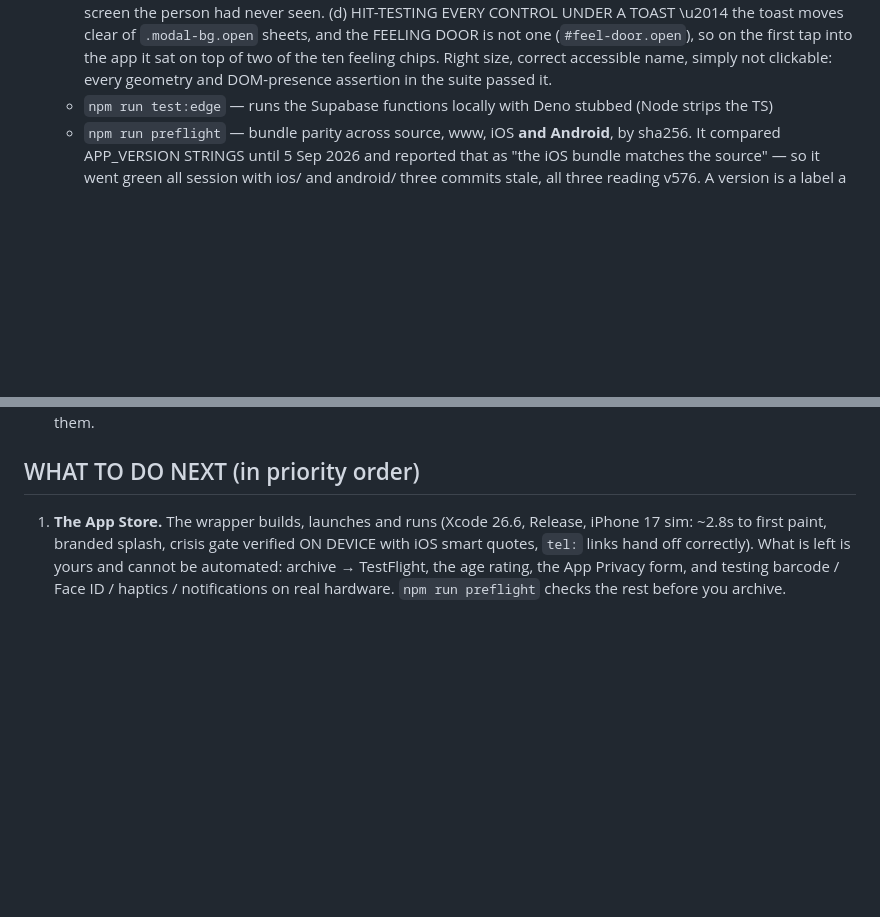
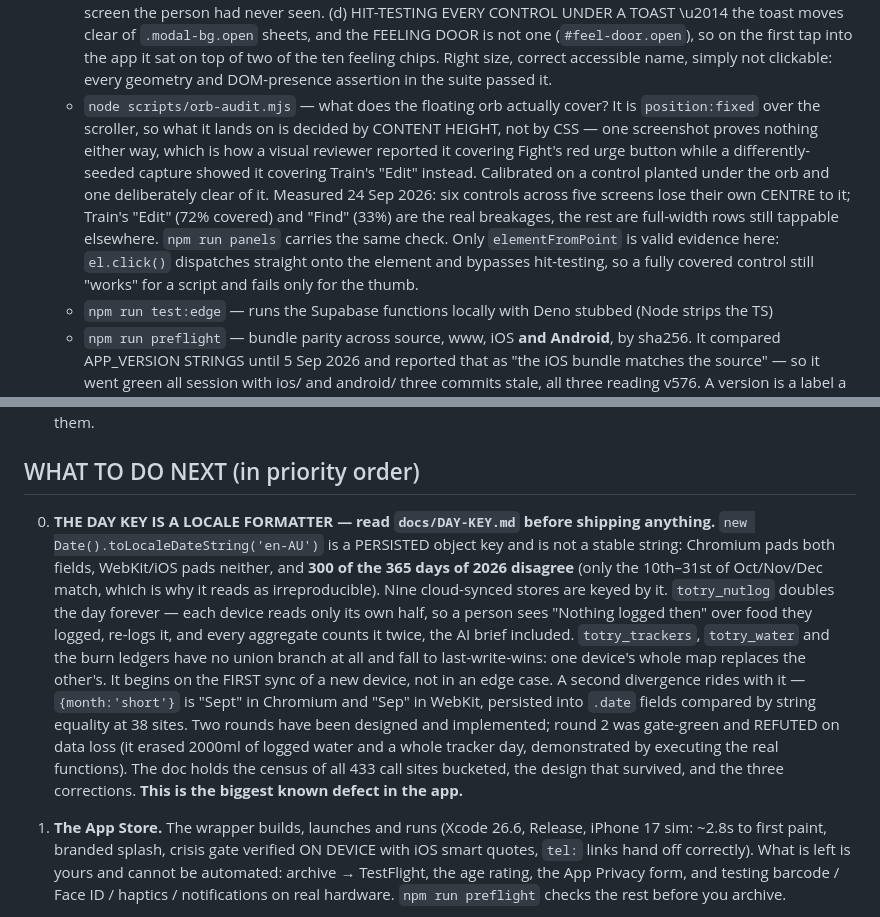
Before and after one commit to alfredjohn200101/ToTry, a Markdown page: CLAUDE.md, 2 parts joined by grey strips. Rendered like a GitHub page; blank space fills up the shorter version.

Commit message:
ios-native — the day key goes to the top of what to do next
It is the biggest known defect in the app: a persisted object key that two
engines spell differently on 300 of 365 days, across nine cloud-synced stores,
starting on the first sync of a new device. docs/DAY-KEY.md has the census, the
design and the corrections; this points at it from the priority list so it cannot
be read past.

Also records scripts/orb-audit.mjs and why it exists — a fixed-position control
over a scroller cannot be judged from one screenshot, and only elementFromPoint
is valid evidence when asking whether a person can reach a button.

Co-Authored-By: Claude Opus 5 <noreply@anthropic.com>

```diff
--- a/CLAUDE.md
+++ b/CLAUDE.md
@@ -319,6 +319,16 @@ it looks vibe coded"*. Apple's **system and craft**; ToTry's **voice**. In short
      (`#feel-door.open`), so on the first tap into the app it sat on top of two of the ten feeling
      chips. Right size, correct accessible name, simply not clickable: every geometry and
      DOM-presence assertion in the suite passed it.
+   - `node scripts/orb-audit.mjs` — what does the floating orb actually cover? It is `position:fixed`
+     over the scroller, so what it lands on is decided by CONTENT HEIGHT, not by CSS — one screenshot
+     proves nothing either way, which is how a visual reviewer reported it covering Fight's red urge
+     button while a differently-seeded capture showed it covering Train's "Edit" instead. Calibrated
+     on a control planted under the orb and one deliberately clear of it. Measured 24 Sep 2026: six
+     controls across five screens lose their own CENTRE to it; Train's "Edit" (72% covered) and
+     "Find" (33%) are the real breakages, the rest are full-width rows still tappable elsewhere.
+     `npm run panels` carries the same check. Only `elementFromPoint` is valid evidence here:
+     `el.click()` dispatches straight onto the element and bypasses hit-testing, so a fully covered
+     control still "works" for a script and fails only for the thumb.
    - `npm run test:edge` — runs the Supabase functions locally with Deno stubbed (Node strips the TS)
    - `npm run preflight` — bundle parity across source, www, iOS **and Android**, by sha256. It
      compared APP_VERSION STRINGS until 5 Sep 2026 and reported that as "the iOS bundle matches the
@@ -384,6 +394,21 @@ it looks vibe coded"*. Apple's **system and craft**; ToTry's **voice**. In short
    prominent. Never weaken them.
 
 ## WHAT TO DO NEXT (in priority order)
+0. **THE DAY KEY IS A LOCALE FORMATTER — read `docs/DAY-KEY.md` before shipping anything.**
+   `new Date().toLocaleDateString('en-AU')` is a PERSISTED object key and is not a stable string:
+   Chromium pads both fields, WebKit/iOS pads neither, and **300 of the 365 days of 2026 disagree**
+   (only the 10th–31st of Oct/Nov/Dec match, which is why it reads as irreproducible). Nine
+   cloud-synced stores are keyed by it. `totry_nutlog` doubles the day forever — each device reads
+   only its own half, so a person sees "Nothing logged then" over food they logged, re-logs it, and
+   every aggregate counts it twice, the AI brief included. `totry_trackers`, `totry_water` and the
+   burn ledgers have no union branch at all and fall to last-write-wins: one device's whole map
+   replaces the other's. It begins on the FIRST sync of a new device, not in an edge case. A second
+   divergence rides with it — `{month:'short'}` is "Sept" in Chromium and "Sep" in WebKit, persisted
+   into `.date` fields compared by string equality at 38 sites. Two rounds have been designed and
+   implemented; round 2 was gate-green and REFUTED on data loss (it erased 2000ml of logged water and
+   a whole tracker day, demonstrated by executing the real functions). The doc holds the census of all
+   433 call sites bucketed, the design that survived, and the three corrections. **This is the
+   biggest known defect in the app.**
 1. **The App Store.** The wrapper builds, launches and runs (Xcode 26.6, Release, iPhone 17 sim:
    ~2.8s to first paint, branded splash, crisis gate verified ON DEVICE with iOS smart quotes, `tel:`
    links hand off correctly). What is left is yours and cannot be automated: archive → TestFlight,
```
